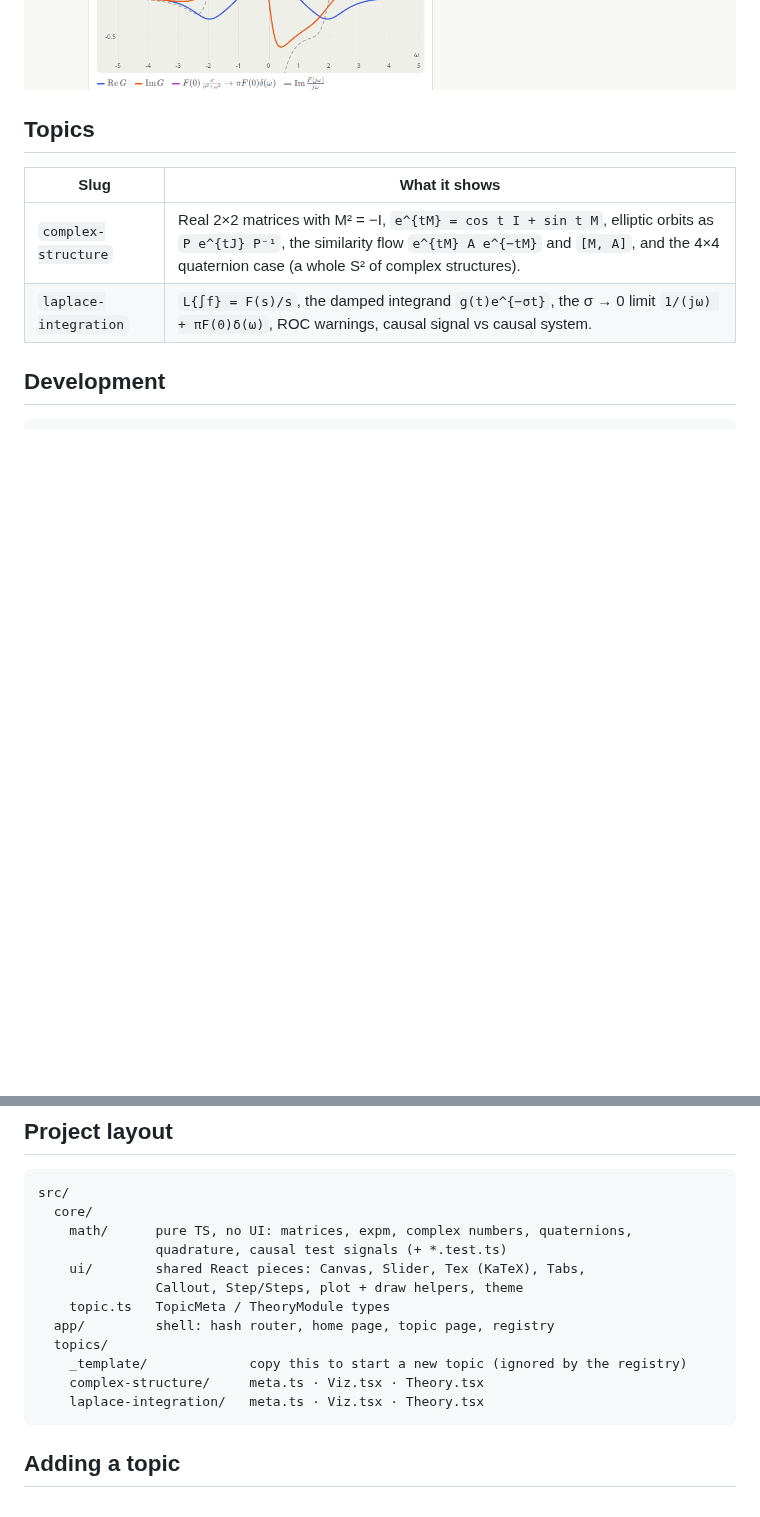
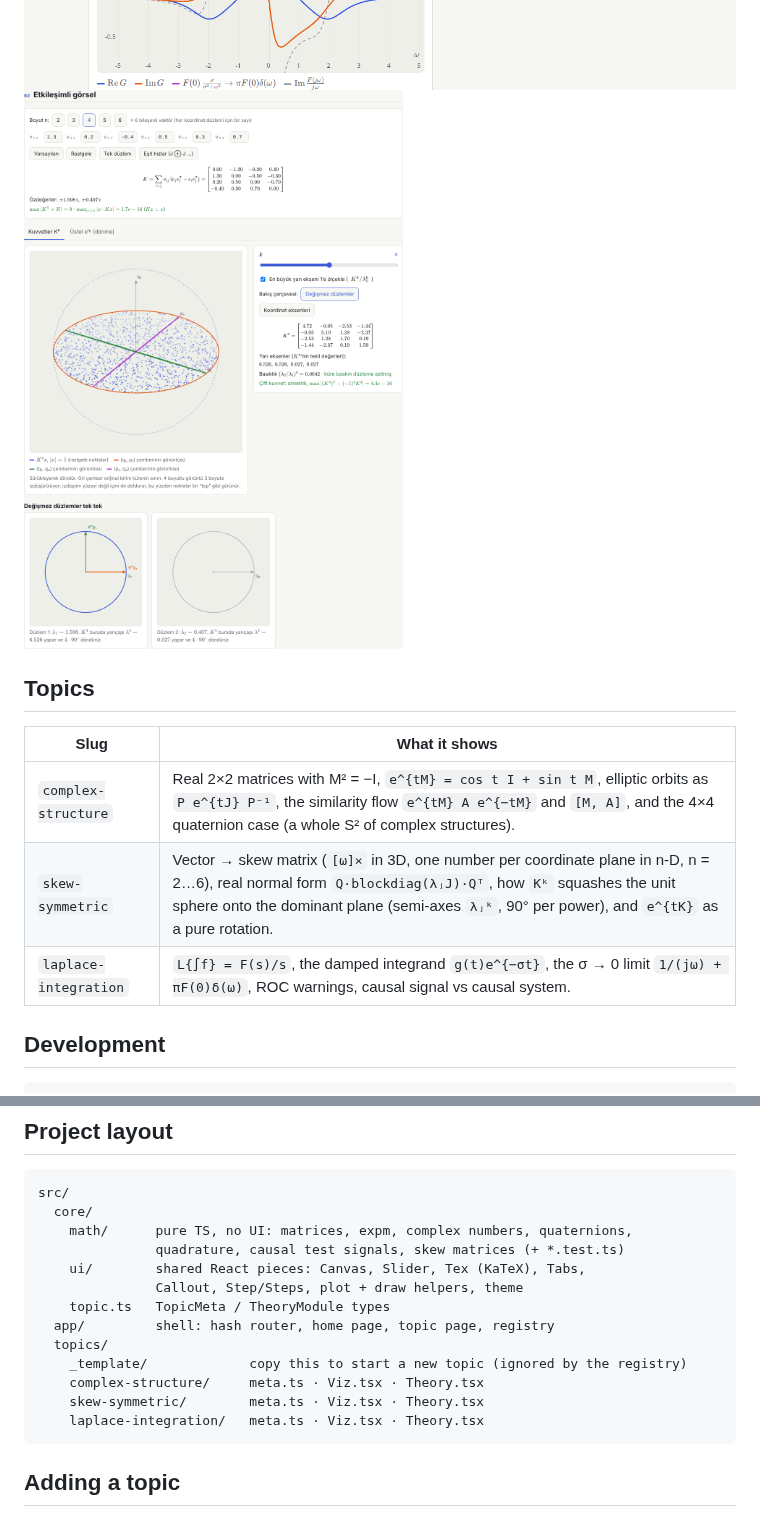
Before and after one commit to writerforight/engineering-atlas, a Markdown page: README.md, 2 parts joined by grey strips. Rendered like a GitHub page; pictures changed too: docs/screenshot-skew-symmetric.png (added); blank space fills up the shorter version.

````diff
--- a/README.md
+++ b/README.md
@@ -17,12 +17,14 @@ Every topic page follows the same order:
 
 ![M² = −I topic](docs/screenshot-complex-structure.png)
 ![Laplace topic](docs/screenshot-laplace.png)
+![Skew-symmetric topic](docs/screenshot-skew-symmetric.png)
 
 ## Topics
 
 | Slug | What it shows |
 | --- | --- |
 | `complex-structure` | Real 2×2 matrices with M² = −I, `e^{tM} = cos t I + sin t M`, elliptic orbits as `P e^{tJ} P⁻¹`, the similarity flow `e^{tM} A e^{−tM}` and `[M, A]`, and the 4×4 quaternion case (a whole S² of complex structures). |
+| `skew-symmetric` | Vector → skew matrix (`[ω]×` in 3D, one number per coordinate plane in n-D, n = 2…6), real normal form `Q·blockdiag(λⱼJ)·Qᵀ`, how `Kᵏ` squashes the unit sphere onto the dominant plane (semi-axes `λⱼᵏ`, 90° per power), and `e^{tK}` as a pure rotation. |
 | `laplace-integration` | `L{∫f} = F(s)/s`, the damped integrand `g(t)e^{−σt}`, the σ → 0 limit `1/(jω) + πF(0)δ(ω)`, ROC warnings, causal signal vs causal system. |
 
 ## Development
@@ -43,7 +45,7 @@ Node 22 is used in CI.
 src/
   core/
     math/      pure TS, no UI: matrices, expm, complex numbers, quaternions,
-               quadrature, causal test signals (+ *.test.ts)
+               quadrature, causal test signals, skew matrices (+ *.test.ts)
     ui/        shared React pieces: Canvas, Slider, Tex (KaTeX), Tabs,
                Callout, Step/Steps, plot + draw helpers, theme
     topic.ts   TopicMeta / TheoryModule types
@@ -51,6 +53,7 @@ src/
   topics/
     _template/             copy this to start a new topic (ignored by the registry)
     complex-structure/     meta.ts · Viz.tsx · Theory.tsx
+    skew-symmetric/        meta.ts · Viz.tsx · Theory.tsx
     laplace-integration/   meta.ts · Viz.tsx · Theory.tsx
 ```
 
````
Also changed, not shown: 8 other files.
